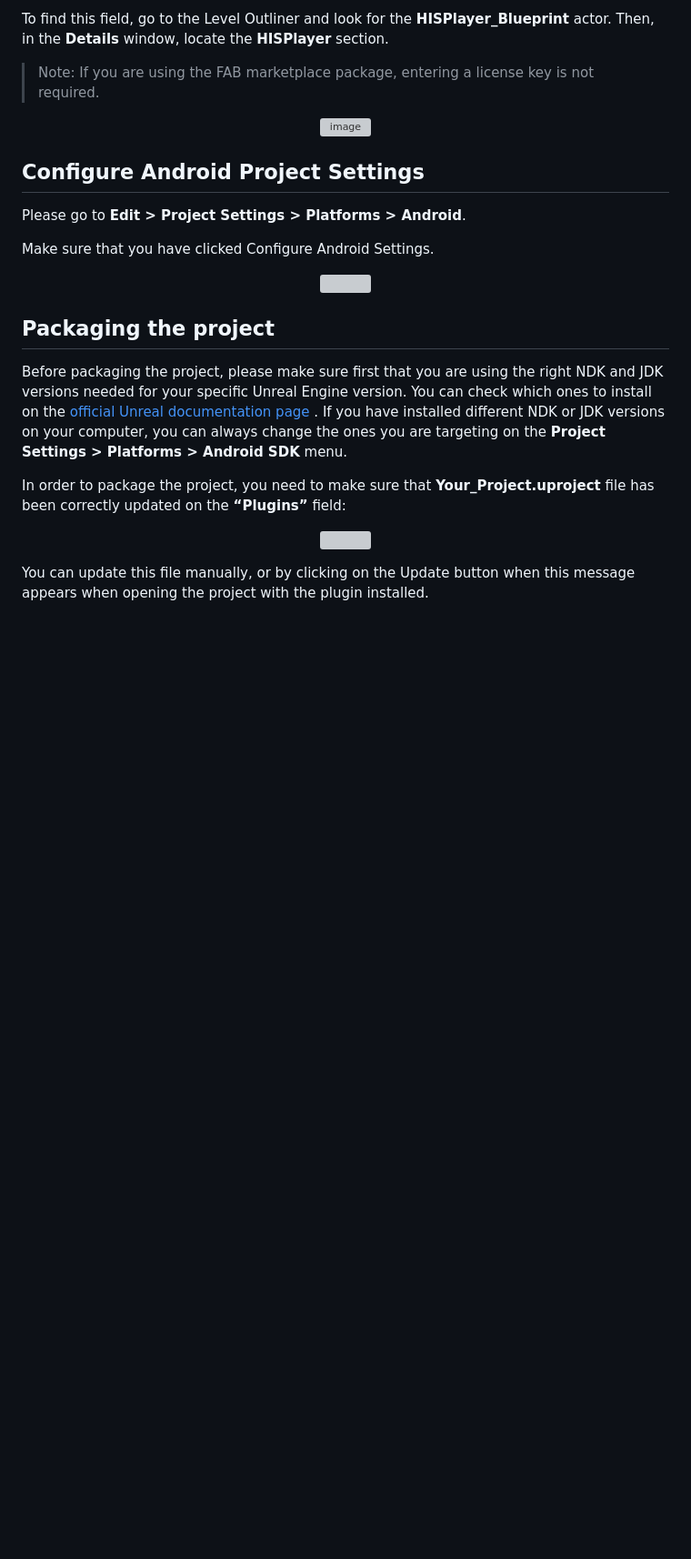
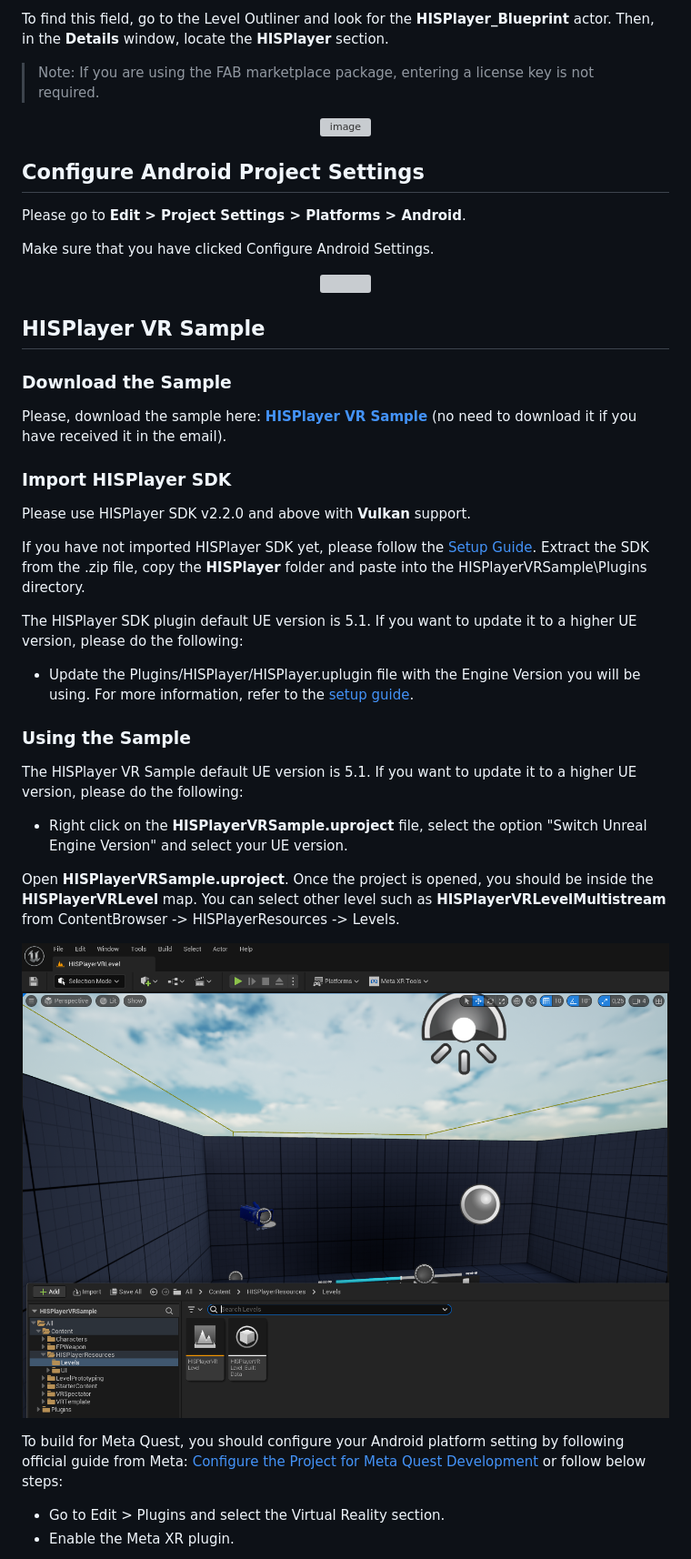
Before and after one commit to HISPlayer/UnrealMetaQuest-SDK, a Markdown page: setup-guide.md, the part around one of its changes. Shown at 91% size. Drawn GitHub-style; blank space fills up the shorter version; grey boxes are pictures that could not be loaded.

```diff
--- a/setup-guide.md
+++ b/setup-guide.md
@@ -143,15 +139,32 @@ Make sure that you have clicked Configure Android Settings.
 <img src="https://github.com/HISPlayer/UnrealAndroid-SDK/assets/32887298/a804c07a-1a17-4fe0-8ef5-c3ed0c006930">
 </p>
 
-## Packaging the project
-Before packaging the project, please make sure first that you are using the right NDK and JDK versions needed for your specific Unreal Engine version. You can check which ones to install on the [official Unreal documentation page](https://dev.epicgames.com/documentation/es-es/unreal-engine/android-development-requirements-for-unreal-engine) . If you have installed different NDK or JDK versions on your computer, you can always change the ones you are targeting on the **Project Settings > Platforms > Android SDK** menu.
+## HISPlayer VR Sample
+### Download the Sample
+Please, download the sample here: [**HISPlayer VR Sample**](https://downloads.hisplayer.com/Unreal/AllPlatforms/HISPlayerVRSample.zip) (no need to download it if you have received it in the email).
 
-In order to package the project, you need to make sure that **Your_Project.uproject** file has been correctly updated on the **“Plugins”** field:
+### Import HISPlayer SDK
+Please use HISPlayer SDK v2.2.0 and above with **Vulkan** support.
+
+If you have not imported HISPlayer SDK yet, please follow the [Setup Guide](./setup-guide.md).
+Extract the SDK from the .zip file, copy the **HISPlayer** folder and paste into the HISPlayerVRSample\Plugins directory.
+
+The HISPlayer SDK plugin default UE version is 5.1. If you want to update it to a higher UE version, please do the following:
+- Update the Plugins/HISPlayer/HISPlayer.uplugin file with the Engine Version you will be using. For more information, refer to the [setup guide](./setup-guide.md).
+
+### Using the Sample
+The HISPlayer VR Sample default UE version is 5.1. If you want to update it to a higher UE version, please do the following:
+- Right click on the **HISPlayerVRSample.uproject** file, select the option "Switch Unreal Engine Version" and select your UE version.
+
+Open **HISPlayerVRSample.uproject**. Once the project is opened, you should be inside the **HISPlayerVRLevel** map. You can select other level such as **HISPlayerVRLevelMultistream** from ContentBrowser -> HISPlayerResources -> Levels.
 
 <p align="center">
-<img src="./images/PluginUproject.png">
+  <img alt="image" src="./images/Level.png">
 </p>
 
-You can update this file manually, or by clicking on the Update button when this message appears when opening the project with the plugin installed.
+To build for Meta Quest, you should configure your Android platform setting by following official guide from Meta: [Configure the Project for Meta Quest Development](https://developer.oculus.com/documentation/unreal/unreal-quick-start-guide-quest/#configure) or follow below steps:
+
+- Go to Edit > Plugins and select the Virtual Reality section.
+- Enable the Meta XR plugin.
 
 <p align="center">
```
Also changed, not shown: other parts of setup-guide.md (+67 -5 lines).
